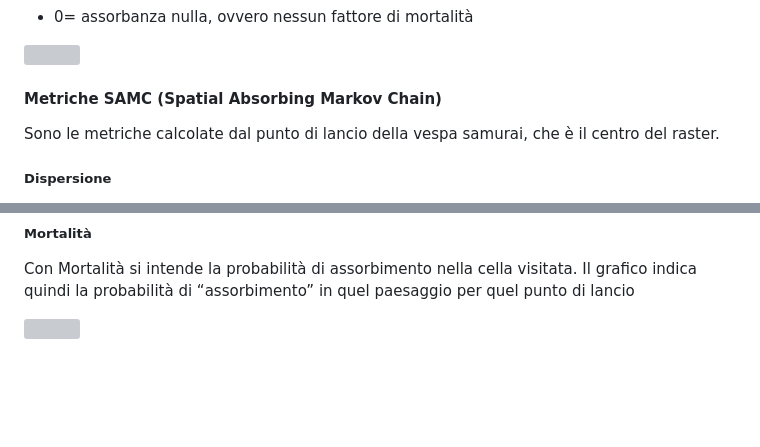
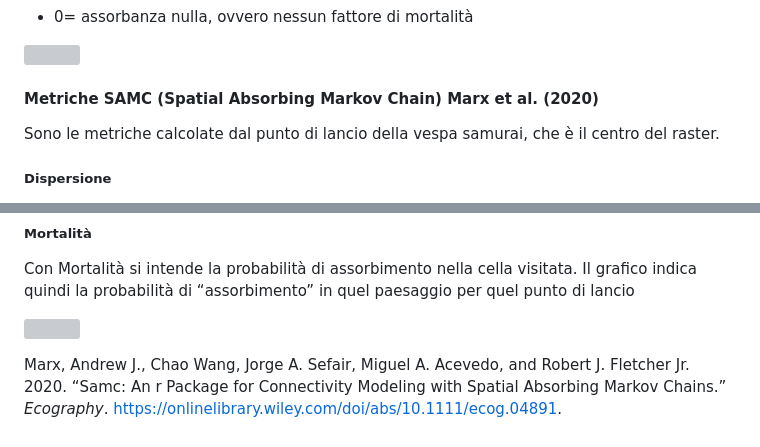
Before and after one commit to bonushenricus/vindicta-metriche-samc, a Markdown page: metriche.md, 2 parts joined by grey strips. GitHub-like rendering; blank space fills up the shorter version; grey boxes are pictures that could not be loaded.

```diff
--- a/metriche.md
+++ b/metriche.md
@@ -41,7 +41,7 @@ tornare indietro. I valori sono vicini a 1 o vicini a 0.
 
 ![](metriche_files/figure-markdown_github/plot%20assorbanza-1.svg)
 
-#### Metriche SAMC (Spatial Absorbing Markov Chain)
+#### Metriche SAMC (Spatial Absorbing Markov Chain) Marx et al. (2020)
 
 Sono le metriche calcolate dal punto di lancio della vespa samurai, che
 è il centro del raster.
@@ -61,3 +61,16 @@ visitata. Il grafico indica quindi la probabilità di “assorbimento” in
 quel paesaggio per quel punto di lancio
 
 ![](metriche_files/figure-markdown_github/plot%20mortality-1.svg)
+
+<div id="refs" class="references csl-bib-body hanging-indent">
+
+<div id="ref-samc" class="csl-entry">
+
+Marx, Andrew J., Chao Wang, Jorge A. Sefair, Miguel A. Acevedo, and
+Robert J. Fletcher Jr. 2020. “Samc: An r Package for Connectivity
+Modeling with Spatial Absorbing Markov Chains.” *Ecography*.
+<https://onlinelibrary.wiley.com/doi/abs/10.1111/ecog.04891>.
+
+</div>
+
+</div>
```
Also changed, not shown: README.md (+24 -6 lines), loghi/psr.png (added), loghi/vindicta.png (added), 4 other files.
